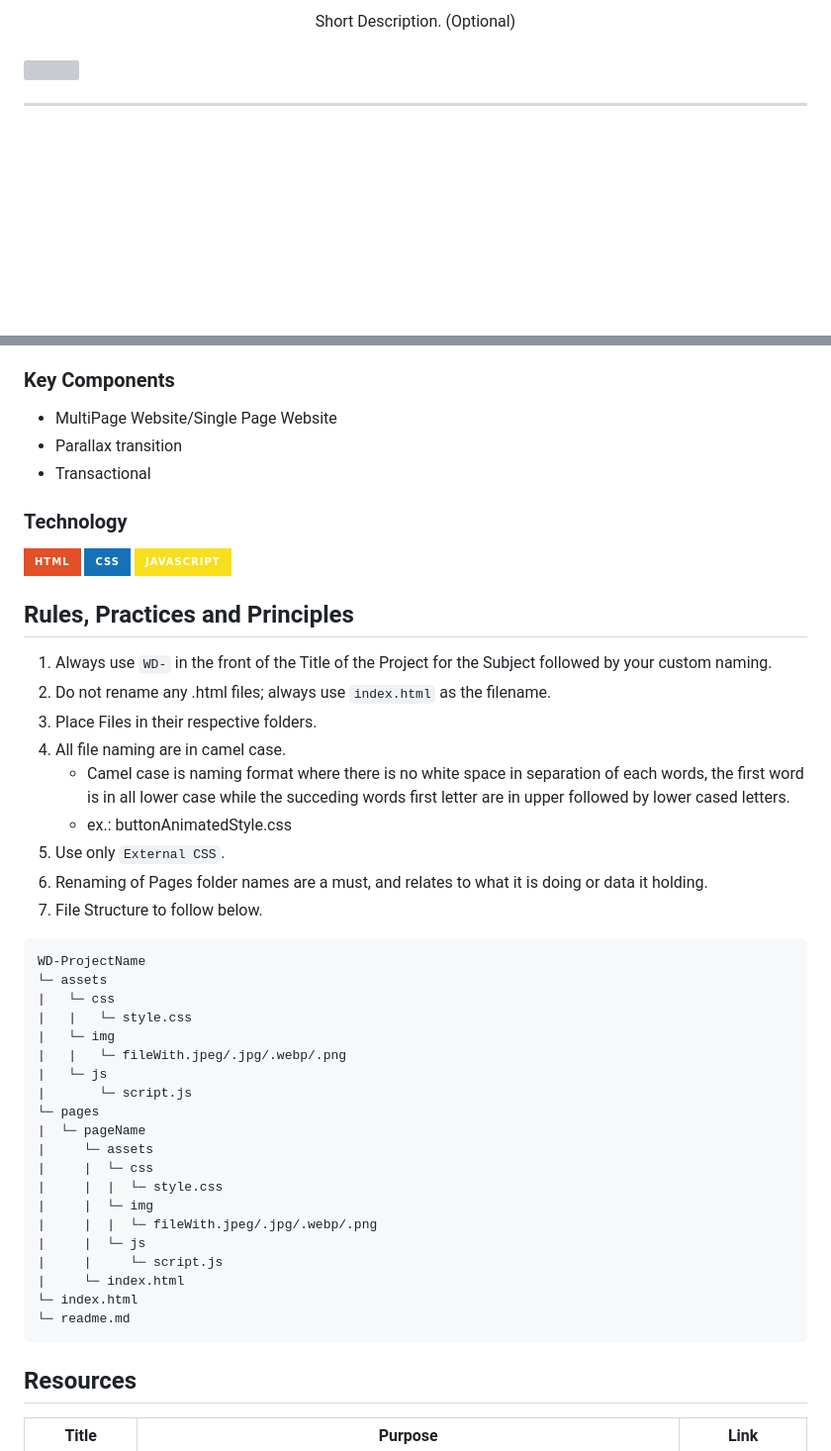
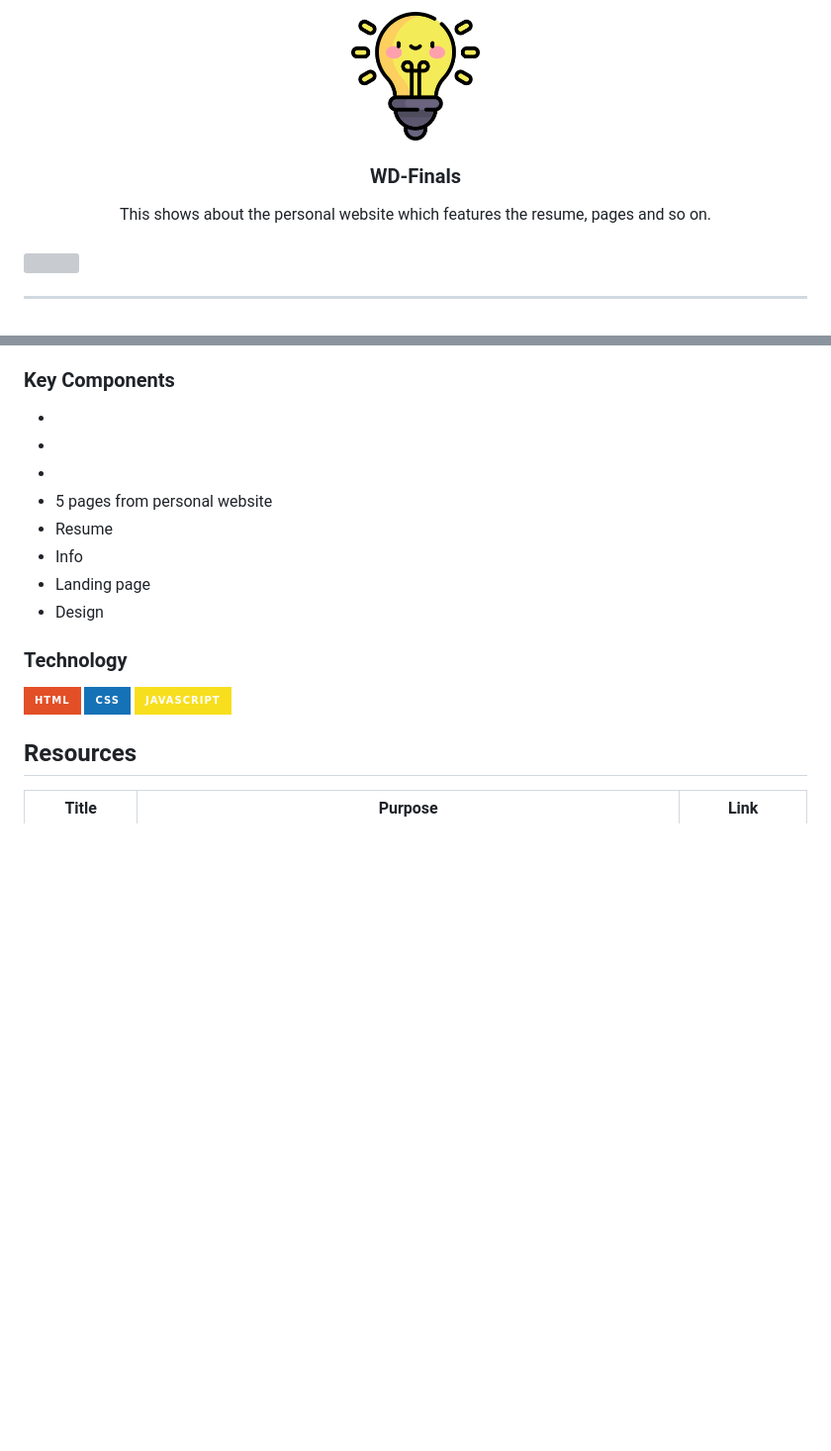
Before and after one commit to Bea3Ines/WD-Finals, a Markdown page: readme.md, 2 parts joined by grey strips. Shown: that part at 99% size. GitHub-like rendering; pictures changed too: assets/img/idea_5641129.png (added); badges without logos; blank space fills up the shorter version; grey boxes are pictures that could not be loaded.

Commit message:
Updated readme.md & added index.html

````diff
--- a/readme.md
+++ b/readme.md
@@ -6,14 +6,14 @@
 <div align="center">
   <a href="https://github.com/Bea3Ines/">
   <!-- TODO: If you want to add logo or banner you can add it here -->
-    <!--<img src="./assets/img/nyebe_white.png" alt="Nyebe" width="130" height="100">-->
+    <img src="assets/img/idea_5641129.png" alt="Idea" width="130" height="100">
   </a>
 <!-- TODO: Change Title to the name of the title of your Project -->
   <h3 align="center">WD-Finals</h3>
 </div>
 <!-- TODO: Make a short description -->
 <div align="center">
-  Short Description. (Optional)
+  This shows about the personal website which features the resume, pages and so on.
 </div>
 
 <br />
@@ -68,17 +69,21 @@ Guiding Question:
 ### Key Components
 <!-- TODO: List of Key Components -->
 <!-- The following are just sample -->
-- MultiPage Website/Single Page Website
-- Parallax transition
-- Transactional
-
+- <!--MultiPage Website/Single Page Website-->
+- <!--Parallax transition-->
+- <!--Transactional-->
+- 5 pages from personal website
+- Resume
+- Info
+- Landing page
+- Design
 ### Technology
 <!-- TODO: List of Technology Used -->
 ![HTML](https://img.shields.io/badge/HTML-E34F26?style=for-the-badge&logo=html5&logoColor=white)
 ![CSS](https://img.shields.io/badge/CSS-1572B6?style=for-the-badge&logo=css3&logoColor=white)
 ![JavaScript](https://img.shields.io/badge/JavaScript-F7DF1E?style=for-the-badge&logo=javascript&logoColor=white)
 
-## Rules, Practices and Principles
+<!--## Rules, Practices and Principles
 1. Always use `WD-` in the front of the Title of the Project for the Subject followed by your custom naming.
 2. Do not rename any .html files; always use `index.html` as the filename.
 3. Place Files in their respective folders.
@@ -110,7 +115,7 @@ WD-ProjectName
 |     └─ index.html
 └─ index.html
 └─ readme.md
-```
+```-->
 
 ## Resources
 
````
Also changed, not shown: other parts of readme.md (+1 -0 lines), assets/img/nyebe_white.png (deleted), 1 other file.
